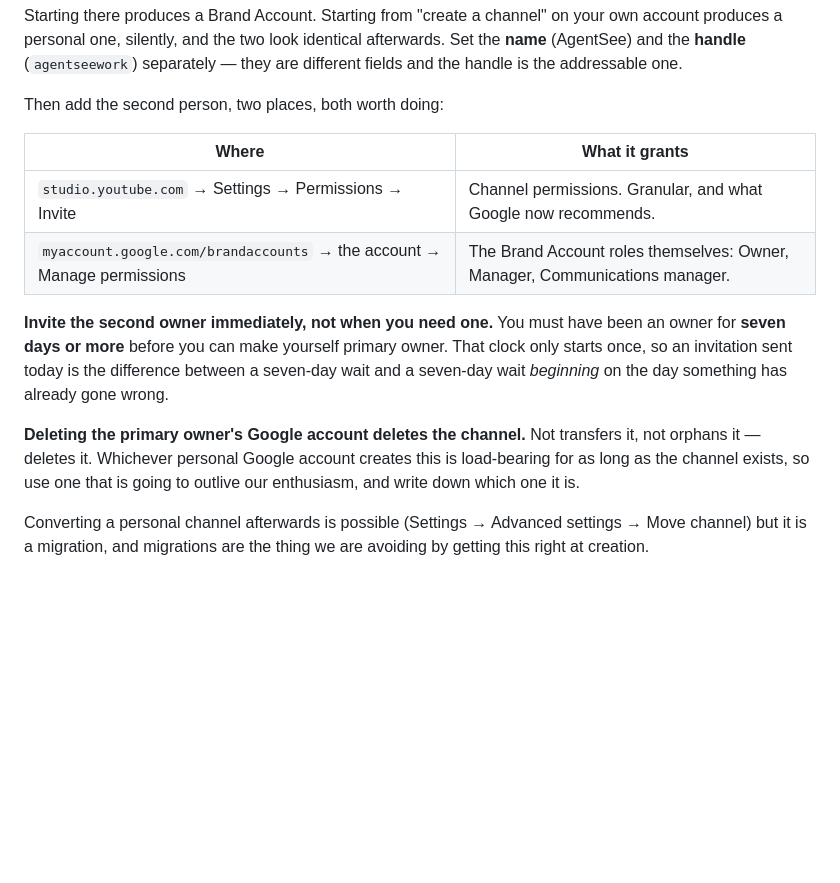
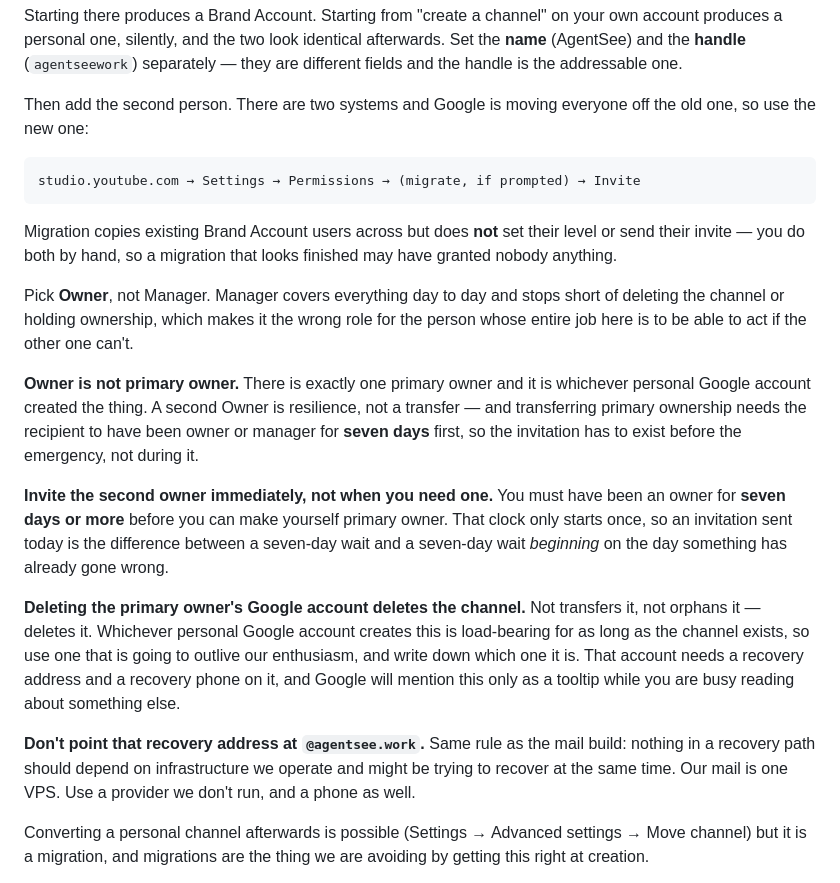
Before and after one commit to agentsee-work/agentsee.work, a Markdown page: docs/SOCIAL.md, the part around the change. Rendered like a GitHub page; blank space fills up the shorter version.

Commit message:
Owner, not Manager, and the tooltip Google buries
Two things the last commit left implicit, both found by reading Google's help
text and finding three unrelated topics in one blob.

Channel permissions have an Owner role and a Manager role, and Manager is the
wrong one. It covers everything day to day and stops short of deleting the
channel or holding ownership — which makes it exactly wrong for the person whose
purpose is to be able to act when the other one can't. Owner is not primary
owner either: that stays with the personal Google account that created the
channel, and moving it needs seven days served first.

Migration also copies existing Brand Account users across without setting their
level or sending their invite. So a migration that looks complete can have
granted nobody anything, which is the kind of failure that is only discovered
when someone tries to use access they believe they have.

And the highest-stakes item on that page was an aside about the primary owner's
Google account having no recovery address. Lose that account and the channel
goes with it. It now gets a recovery address and a phone, and not an
@agentsee.work address — the mail build's rule generalises: a recovery path
should not depend on infrastructure we operate and might be recovering.

Claude-Session: https://claude.ai/code/session_01B6kUBCZHGAnDfYQfYHepAZ

````diff
--- a/docs/SOCIAL.md
+++ b/docs/SOCIAL.md
@@ -223,12 +223,27 @@ your own account produces a personal one, silently, and the two look identical
 afterwards. Set the **name** (AgentSee) and the **handle** (`agentseework`)
 separately — they are different fields and the handle is the addressable one.
 
-Then add the second person, two places, both worth doing:
+Then add the second person. There are two systems and Google is moving everyone
+off the old one, so use the new one:
 
-| Where | What it grants |
-|---|---|
-| `studio.youtube.com` → Settings → Permissions → Invite | Channel permissions. Granular, and what Google now recommends. |
-| `myaccount.google.com/brandaccounts` → the account → Manage permissions | The Brand Account roles themselves: Owner, Manager, Communications manager. |
+```
+studio.youtube.com → Settings → Permissions → (migrate, if prompted) → Invite
+```
+
+Migration copies existing Brand Account users across but does **not** set their
+level or send their invite — you do both by hand, so a migration that looks
+finished may have granted nobody anything.
+
+Pick **Owner**, not Manager. Manager covers everything day to day and stops
+short of deleting the channel or holding ownership, which makes it the wrong
+role for the person whose entire job here is to be able to act if the other one
+can't.
+
+**Owner is not primary owner.** There is exactly one primary owner and it is
+whichever personal Google account created the thing. A second Owner is
+resilience, not a transfer — and transferring primary ownership needs the
+recipient to have been owner or manager for **seven days** first, so the
+invitation has to exist before the emergency, not during it.
 
 **Invite the second owner immediately, not when you need one.** You must have
 been an owner for **seven days or more** before you can make yourself primary
@@ -239,7 +254,14 @@ something has already gone wrong.
 **Deleting the primary owner's Google account deletes the channel.** Not
 transfers it, not orphans it — deletes it. Whichever personal Google account
 creates this is load-bearing for as long as the channel exists, so use one that
-is going to outlive our enthusiasm, and write down which one it is.
+is going to outlive our enthusiasm, and write down which one it is. That account
+needs a recovery address and a recovery phone on it, and Google will mention
+this only as a tooltip while you are busy reading about something else.
+
+**Don't point that recovery address at `@agentsee.work`.** Same rule as the mail
+build: nothing in a recovery path should depend on infrastructure we operate and
+might be trying to recover at the same time. Our mail is one VPS. Use a provider
+we don't run, and a phone as well.
 
 Converting a personal channel afterwards is possible (Settings → Advanced
 settings → Move channel) but it is a migration, and migrations are the thing we
````
